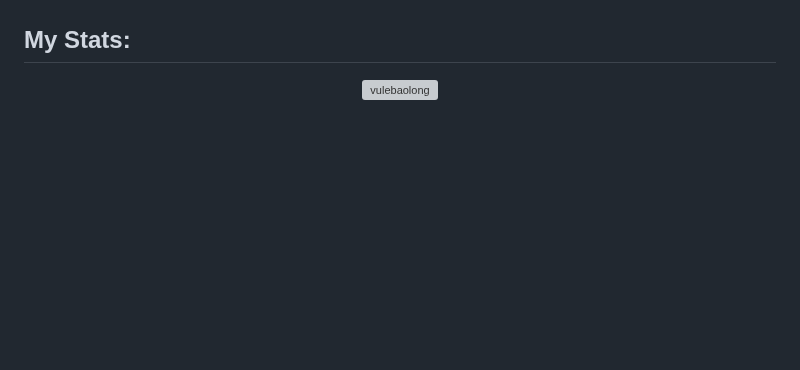
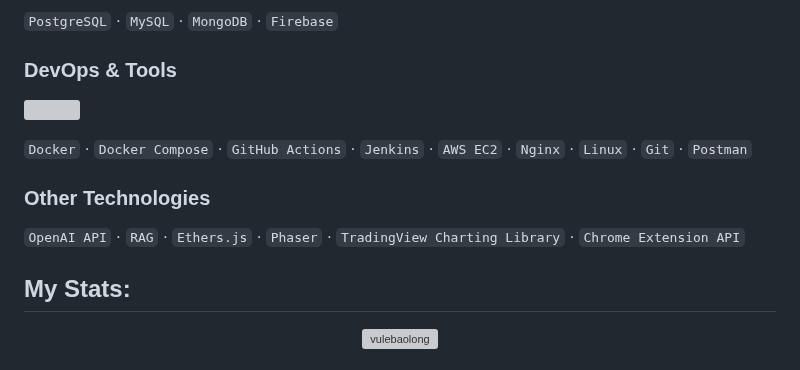
Before and after one commit to vulebaolong/vulebaolong, a Markdown page: README.md, the part around one of its changes. GitHub-like rendering; blank space fills up the shorter version; grey boxes are pictures that could not be loaded.

```diff
--- a/README.md
+++ b/README.md
@@ -111,4 +111,20 @@
 </p>
+
+`PostgreSQL` · `MySQL` · `MongoDB` · `Firebase`
+
+### DevOps & Tools
+
+<p align="left">
+    <img
+        src="https://skillicons.dev/icons?i=docker,aws,nginx,githubactions,jenkins,linux,git,github,postman"
+    />
+</p>
+
+`Docker` · `Docker Compose` · `GitHub Actions` · `Jenkins` · `AWS EC2` · `Nginx` · `Linux` · `Git` · `Postman`
+
+### Other Technologies
+
+`OpenAI API` · `RAG` · `Ethers.js` · `Phaser` · `TradingView Charting Library` · `Chrome Extension API`
 
 ## My Stats:
 
```
Also changed, not shown: other parts of README.md (+54 -54 lines), asset/banner_3_1.png (added), asset/banner_4_1.png (added).
